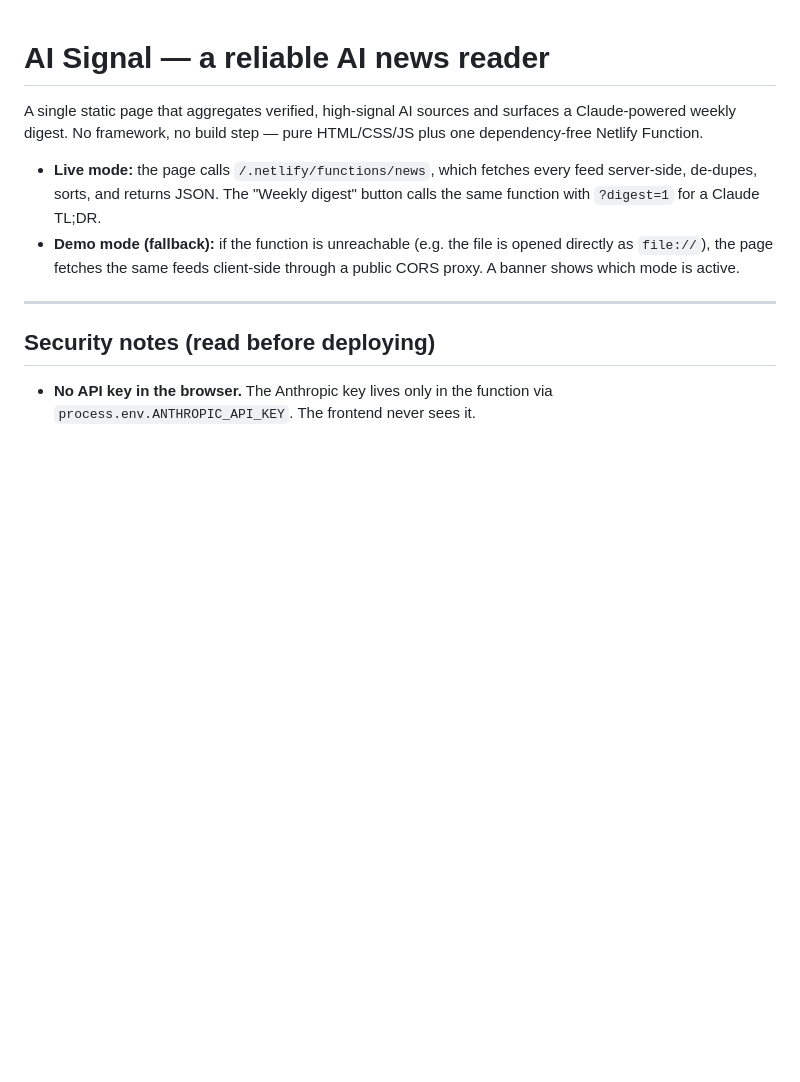
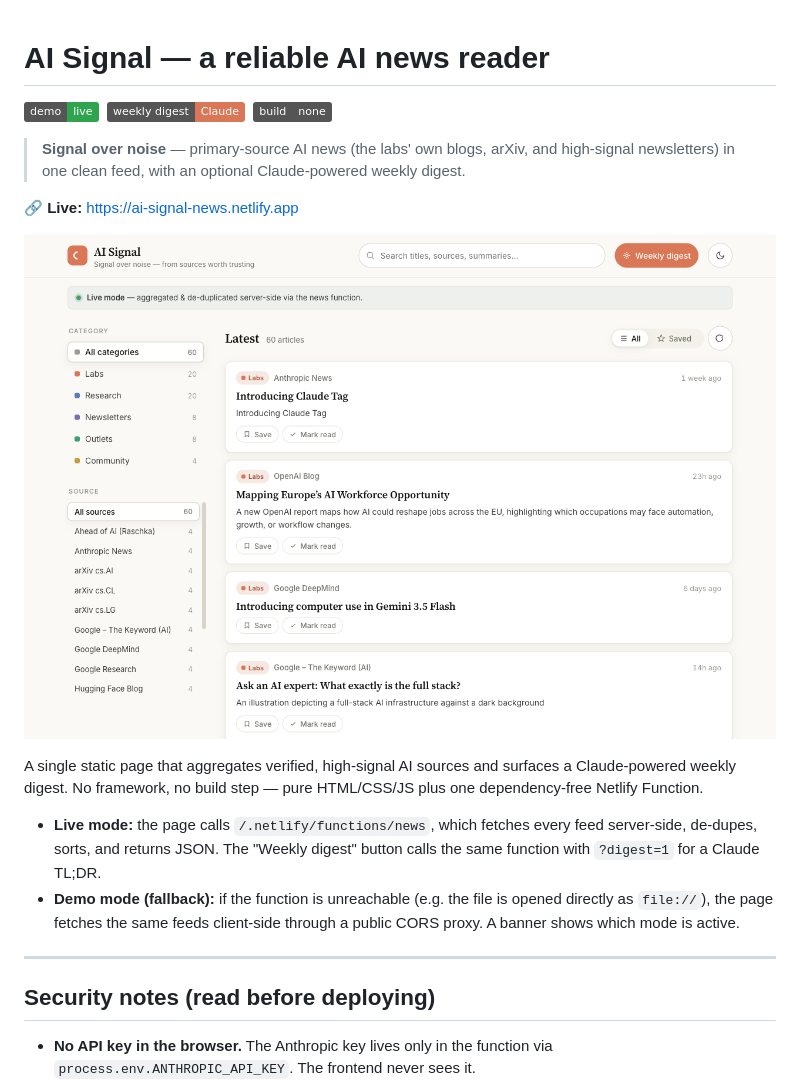
Before and after one commit to anihc1978/ai-signal-news, a Markdown page: README.md, the part around the change. Rendered like a GitHub page; pictures changed too: docs/screenshot.png (added); badges without logos; blank space fills up the shorter version.

Commit message:
docs: add live screenshot and badges to README
Co-Authored-By: Claude Opus 4.8 <noreply@anthropic.com>

```diff
--- a/README.md
+++ b/README.md
@@ -1,4 +1,12 @@
 # AI Signal — a reliable AI news reader
+
+[![Live demo](https://img.shields.io/badge/demo-live-2ea44f)](https://ai-signal-news.netlify.app) &nbsp;[![Weekly digest: Claude](https://img.shields.io/badge/weekly%20digest-Claude-d97757)](https://www.anthropic.com) &nbsp;![No build step](https://img.shields.io/badge/build-none-555)
+
+> **Signal over noise** — primary-source AI news (the labs' own blogs, arXiv, and high-signal newsletters) in one clean feed, with an optional Claude-powered weekly digest.
+
+🔗 **Live:** https://ai-signal-news.netlify.app
+
+![AI Signal — live screenshot](docs/screenshot.png)
 
 A single static page that aggregates verified, high-signal AI sources and surfaces a Claude-powered weekly digest. No framework, no build step — pure HTML/CSS/JS plus one dependency-free Netlify Function.
 
```
